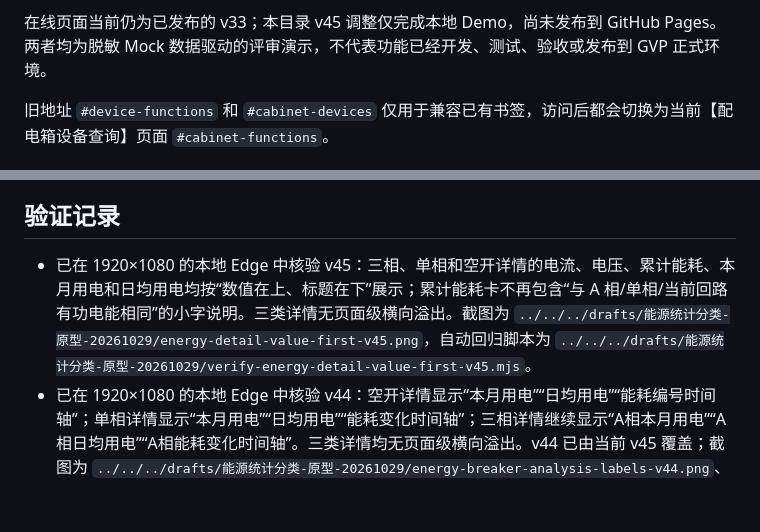
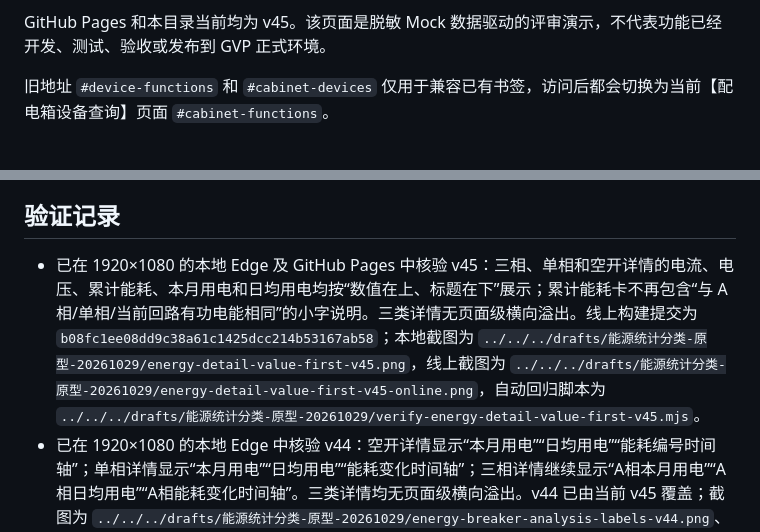
Before and after one commit to zitongxiang6-ux/gvp-navigation-cabinet-demo, a Markdown page: README.md, 2 parts joined by grey strips. Rendered like a GitHub page; blank space fills up the shorter version.

```diff
--- a/README.md
+++ b/README.md
@@ -24,6 +24,6 @@
 - 设备管理：<https://zitongxiang6-ux.github.io/gvp-navigation-cabinet-demo/#devices>
 
-在线页面当前仍为已发布的 v33；本目录 v45 调整仅完成本地 Demo，尚未发布到 GitHub Pages。两者均为脱敏 Mock 数据驱动的评审演示，不代表功能已经开发、测试、验收或发布到 GVP 正式环境。
+GitHub Pages 和本目录当前均为 v45。该页面是脱敏 Mock 数据驱动的评审演示，不代表功能已经开发、测试、验收或发布到 GVP 正式环境。
 
 旧地址 `#device-functions` 和 `#cabinet-devices` 仅用于兼容已有书签，访问后都会切换为当前【配电箱设备查询】页面 `#cabinet-functions`。
 
@@ -106,7 +106,7 @@ python -m http.server 4173 --bind 127.0.0.1 --directory "workspace\demo\REQ-2026
 
 ## 验证记录
 
-- 已在 1920×1080 的本地 Edge 中核验 v45：三相、单相和空开详情的电流、电压、累计能耗、本月用电和日均用电均按“数值在上、标题在下”展示；累计能耗卡不再包含“与 A 相/单相/当前回路有功电能相同”的小字说明。三类详情无页面级横向溢出。截图为 `../../../drafts/能源统计分类-原型-20261029/energy-detail-value-first-v45.png`，自动回归脚本为 `../../../drafts/能源统计分类-原型-20261029/verify-energy-detail-value-first-v45.mjs`。
+- 已在 1920×1080 的本地 Edge 及 GitHub Pages 中核验 v45：三相、单相和空开详情的电流、电压、累计能耗、本月用电和日均用电均按“数值在上、标题在下”展示；累计能耗卡不再包含“与 A 相/单相/当前回路有功电能相同”的小字说明。三类详情无页面级横向溢出。线上构建提交为 `b08fc1ee08dd9c38a61c1425dcc214b53167ab58`；本地截图为 `../../../drafts/能源统计分类-原型-20261029/energy-detail-value-first-v45.png`，线上截图为 `../../../drafts/能源统计分类-原型-20261029/energy-detail-value-first-v45-online.png`，自动回归脚本为 `../../../drafts/能源统计分类-原型-20261029/verify-energy-detail-value-first-v45.mjs`。
 - 已在 1920×1080 的本地 Edge 中核验 v44：空开详情显示“本月用电”“日均用电”“能耗编号时间轴”；单相详情显示“本月用电”“日均用电”“能耗变化时间轴”；三相详情继续显示“A相本月用电”“A相日均用电”“A相能耗变化时间轴”。三类详情均无页面级横向溢出。v44 已由当前 v45 覆盖；截图为 `../../../drafts/能源统计分类-原型-20261029/energy-breaker-analysis-labels-v44.png`、`energy-single-analysis-labels-v44.png`，自动回归脚本为 `../../../drafts/能源统计分类-原型-20261029/verify-energy-detail-analysis-labels-v44.mjs`。
 - 已在 1920×1080 的本地 Edge 中核验 v43：当前可见列表 4 页共 35 条数据的“设备备注”列均只展示一行设备名称，三相、单相和空开均不再显示回路等第二行小字；首屏无页面级横向溢出。v43 已由当前 v44 覆盖；截图为 `../../../drafts/能源统计分类-原型-20261029/energy-remark-single-line-v43.png`，自动回归脚本为 `../../../drafts/能源统计分类-原型-20261029/verify-energy-remark-single-line-v43.mjs`。
 - 已在 1920×1080 的本地 Edge 中核验 v42：空开详情的两个指标标题显示为“本月用电”“日均用电”，不再带“当前统计项”前缀；三相仍显示“A相本月用电/A相日均用电”，单相仍显示“单相本月用电/单相日均用电”。三类详情均无页面级横向溢出。v42 已由当前 v43 覆盖；截图为 `../../../drafts/能源统计分类-原型-20261029/energy-breaker-metric-labels-v42.png`，自动回归脚本为 `../../../drafts/能源统计分类-原型-20261029/verify-energy-breaker-metric-labels-v42.mjs`。
```
Also changed, not shown: other parts of README.md (+3 -3 lines), BASELINE.md (+1 -1 lines).
